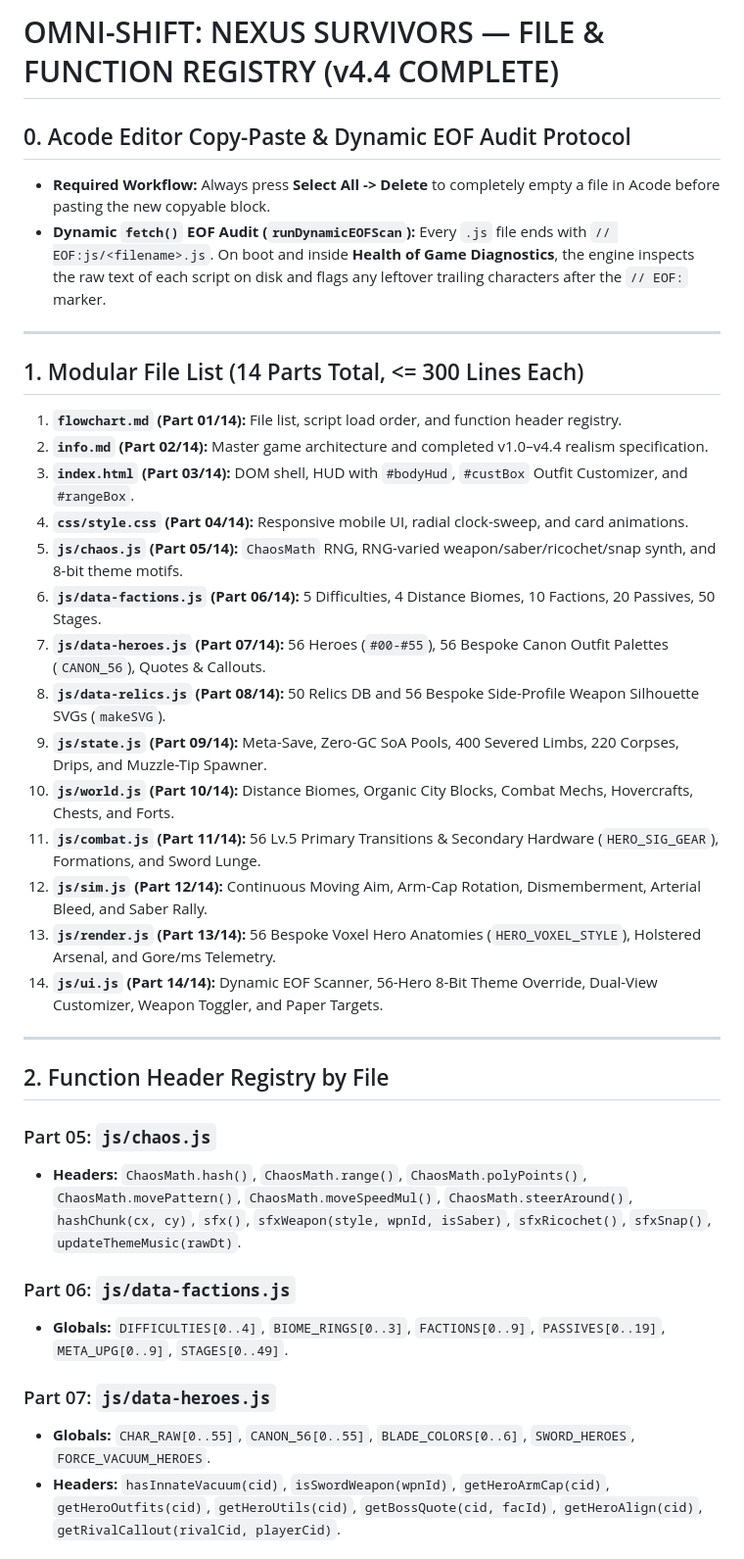
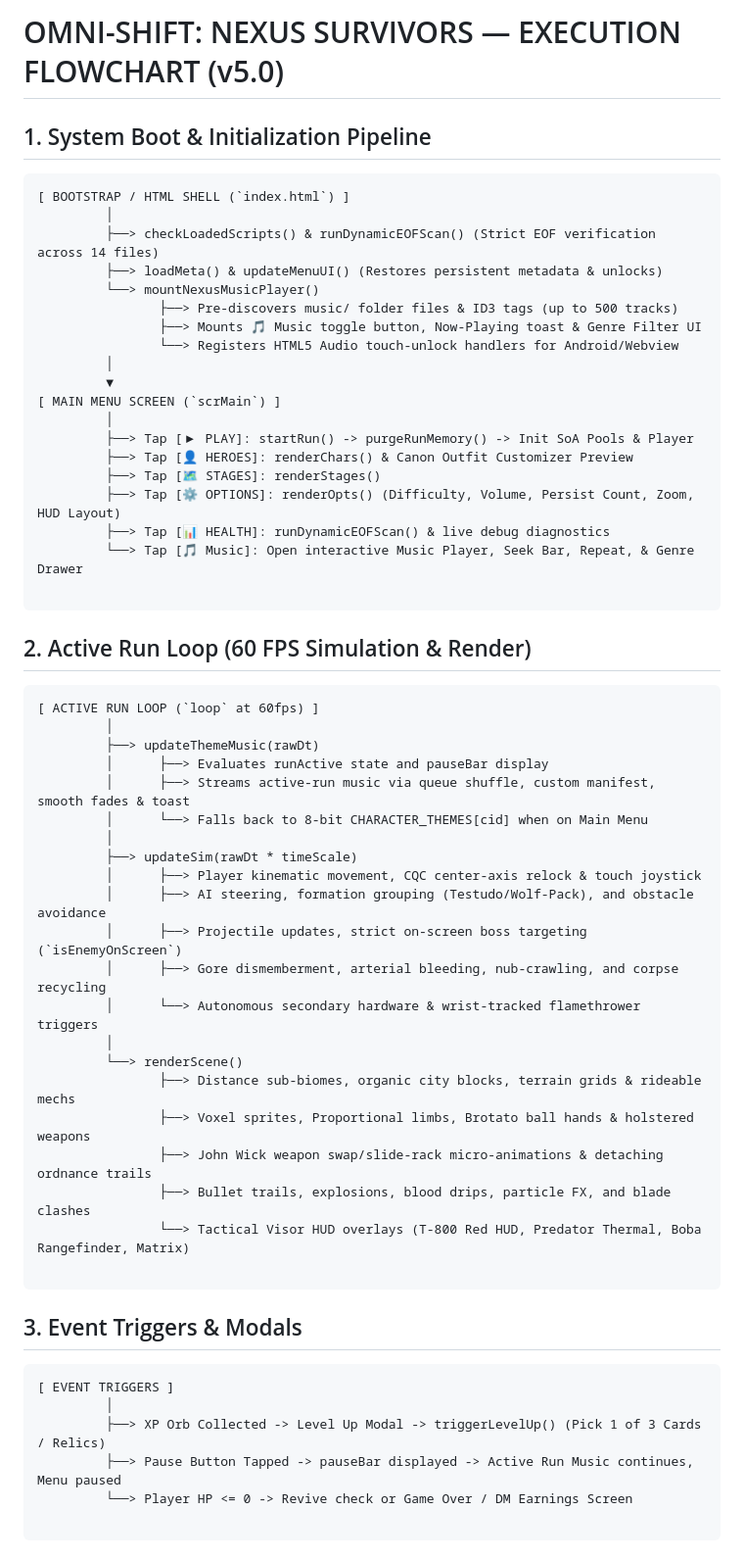
Before and after one commit to eric-automates/Omni-Shift-Nexus-Survivors, a Markdown page: flowchart.md, the part around one of its changes. Shown at 98% size. GitHub-like rendering.

````diff
--- a/flowchart.md
+++ b/flowchart.md
@@ -1,42 +1,57 @@
 <!-- FILE: flowchart.md -->
-<!-- PART: 1 of 14 -->
-<!-- DETAIL: Master project file list, load sequence, Dynamic EOF Audit protocol, and function header registry (Version 4.4 Complete; all files <= 300 lines). -->
+<!-- DETAIL: Master Game Execution Flowchart & Subsystem Pipelines (v5.0 Realism Part 2) -->
+# OMNI-SHIFT: NEXUS SURVIVORS — EXECUTION FLOWCHART (v5.0)
+## 1. System Boot & Initialization Pipeline
+```text
+[ BOOTSTRAP / HTML SHELL (`index.html`) ]
+         │
+         ├──> checkLoadedScripts() & runDynamicEOFScan() (Strict EOF verification across 14 files)
+         ├──> loadMeta() & updateMenuUI() (Restores persistent metadata & unlocks)
+         └──> mountNexusMusicPlayer()
+                ├──> Pre-discovers music/ folder files & ID3 tags (up to 500 tracks)
+                ├──> Mounts 🎵 Music toggle button, Now-Playing toast & Genre Filter UI
+                └──> Registers HTML5 Audio touch-unlock handlers for Android/Webview
+         │
+         ▼
+[ MAIN MENU SCREEN (`scrMain`) ]
+         │
+         ├──> Tap [▶ PLAY]: startRun() -> purgeRunMemory() -> Init SoA Pools & Player
+         ├──> Tap [👤 HEROES]: renderChars() & Canon Outfit Customizer Preview
+         ├──> Tap [🗺️ STAGES]: renderStages()
+         ├──> Tap [⚙️ OPTIONS]: renderOpts() (Difficulty, Volume, Persist Count, Zoom, HUD Layout)
+         ├──> Tap [📊 HEALTH]: runDynamicEOFScan() & live debug diagnostics
+         └──> Tap [🎵 Music]: Open interactive Music Player, Seek Bar, Repeat, & Genre Drawer
 
-# OMNI-SHIFT: NEXUS SURVIVORS — FILE & FUNCTION REGISTRY (v4.4 COMPLETE)
+```
+## 2. Active Run Loop (60 FPS Simulation & Render)
+```text
+[ ACTIVE RUN LOOP (`loop` at 60fps) ]
+         │
+         ├──> updateThemeMusic(rawDt)
+         │      ├──> Evaluates runActive state and pauseBar display
+         │      ├──> Streams active-run music via queue shuffle, custom manifest, smooth fades & toast
+         │      └──> Falls back to 8-bit CHARACTER_THEMES[cid] when on Main Menu
+         │
+         ├──> updateSim(rawDt * timeScale)
+         │      ├──> Player kinematic movement, CQC center-axis relock & touch joystick
+         │      ├──> AI steering, formation grouping (Testudo/Wolf-Pack), and obstacle avoidance
+         │      ├──> Projectile updates, strict on-screen boss targeting (`isEnemyOnScreen`)
+         │      ├──> Gore dismemberment, arterial bleeding, nub-crawling, and corpse recycling
+         │      └──> Autonomous secondary hardware & wrist-tracked flamethrower triggers
+         │
+         └──> renderScene()
+                ├──> Distance sub-biomes, organic city blocks, terrain grids & rideable mechs
+                ├──> Voxel sprites, Proportional limbs, Brotato ball hands & holstered weapons
+                ├──> John Wick weapon swap/slide-rack micro-animations & detaching ordnance trails
+                ├──> Bullet trails, explosions, blood drips, particle FX, and blade clashes
+                └──> Tactical Visor HUD overlays (T-800 Red HUD, Predator Thermal, Boba Rangefinder, Matrix)
 
-## 0. Acode Editor Copy-Paste & Dynamic EOF Audit Protocol
-* **Required Workflow:** Always press **Select All -> Delete** to completely empty a file in Acode before pasting the new copyable block.
-* **Dynamic `fetch()` EOF Audit (`runDynamicEOFScan`):** Every `.js` file ends with `// EOF:js/<filename>.js`. On boot and inside **Health of Game Diagnostics**, the engine inspects the raw text of each script on disk and flags any leftover trailing characters after the `// EOF:` marker.
+```
+## 3. Event Triggers & Modals
+```text
+[ EVENT TRIGGERS ]
+         │
+         ├──> XP Orb Collected -> Level Up Modal -> triggerLevelUp() (Pick 1 of 3 Cards / Relics)
+         ├──> Pause Button Tapped -> pauseBar displayed -> Active Run Music continues, Menu paused
+         └──> Player HP <= 0 -> Revive check or Game Over / DM Earnings Screen
 
----
-
-## 1. Modular File List (14 Parts Total, <= 300 Lines Each)
-1. **`flowchart.md` (Part 01/14):** File list, script load order, and function header registry.
-2. **`info.md` (Part 02/14):** Master game architecture and completed v1.0–v4.4 realism specification.
-3. **`index.html` (Part 03/14):** DOM shell, HUD with `#bodyHud`, `#custBox` Outfit Customizer, and `#rangeBox`.
-4. **`css/style.css` (Part 04/14):** Responsive mobile UI, radial clock-sweep, and card animations.
-5. **`js/chaos.js` (Part 05/14):** `ChaosMath` RNG, RNG-varied weapon/saber/ricochet/snap synth, and 8-bit theme motifs.
-6. **`js/data-factions.js` (Part 06/14):** 5 Difficulties, 4 Distance Biomes, 10 Factions, 20 Passives, 50 Stages.
-7. **`js/data-heroes.js` (Part 07/14):** 56 Heroes (`#00-#55`), 56 Bespoke Canon Outfit Palettes (`CANON_56`), Quotes & Callouts.
-8. **`js/data-relics.js` (Part 08/14):** 50 Relics DB and 56 Bespoke Side-Profile Weapon Silhouette SVGs (`makeSVG`).
-9. **`js/state.js` (Part 09/14):** Meta-Save, Zero-GC SoA Pools, 400 Severed Limbs, 220 Corpses, Drips, and Muzzle-Tip Spawner.
-10. **`js/world.js` (Part 10/14):** Distance Biomes, Organic City Blocks, Combat Mechs, Hovercrafts, Chests, and Forts.
-11. **`js/combat.js` (Part 11/14):** 56 Lv.5 Primary Transitions & Secondary Hardware (`HERO_SIG_GEAR`), Formations, and Sword Lunge.
-12. **`js/sim.js` (Part 12/14):** Continuous Moving Aim, Arm-Cap Rotation, Dismemberment, Arterial Bleed, and Saber Rally.
-13. **`js/render.js` (Part 13/14):** 56 Bespoke Voxel Hero Anatomies (`HERO_VOXEL_STYLE`), Holstered Arsenal, and Gore/ms Telemetry.
-14. **`js/ui.js` (Part 14/14):** Dynamic EOF Scanner, 56-Hero 8-Bit Theme Override, Dual-View Customizer, Weapon Toggler, and Paper Targets.
-
----
-
-## 2. Function Header Registry by File
-
-### Part 05: `js/chaos.js`
-* **Headers:** `ChaosMath.hash()`, `ChaosMath.range()`, `ChaosMath.polyPoints()`, `ChaosMath.movePattern()`, `ChaosMath.moveSpeedMul()`, `ChaosMath.steerAround()`, `hashChunk(cx, cy)`, `sfx()`, `sfxWeapon(style, wpnId, isSaber)`, `sfxRicochet()`, `sfxSnap()`, `updateThemeMusic(rawDt)`.
-
-### Part 06: `js/data-factions.js`
-* **Globals:** `DIFFICULTIES[0..4]`, `BIOME_RINGS[0..3]`, `FACTIONS[0..9]`, `PASSIVES[0..19]`, `META_UPG[0..9]`, `STAGES[0..49]`.
-
-### Part 07: `js/data-heroes.js`
-* **Globals:** `CHAR_RAW[0..55]`, `CANON_56[0..55]`, `BLADE_COLORS[0..6]`, `SWORD_HEROES`, `FORCE_VACUUM_HEROES`.
-* **Headers:** `hasInnateVacuum(cid)`, `isSwordWeapon(wpnId)`, `getHeroArmCap(cid)`, `getHeroOutfits(cid)`, `getHeroUtils(cid)`, `getBossQuote(cid, facId)`, `getHeroAlign(cid)`, `getRivalCallout(rivalCid, playerCid)`.
-
````
Also changed, not shown: other parts of flowchart.md (+1 -23 lines), info.md (+33 -34 lines).
